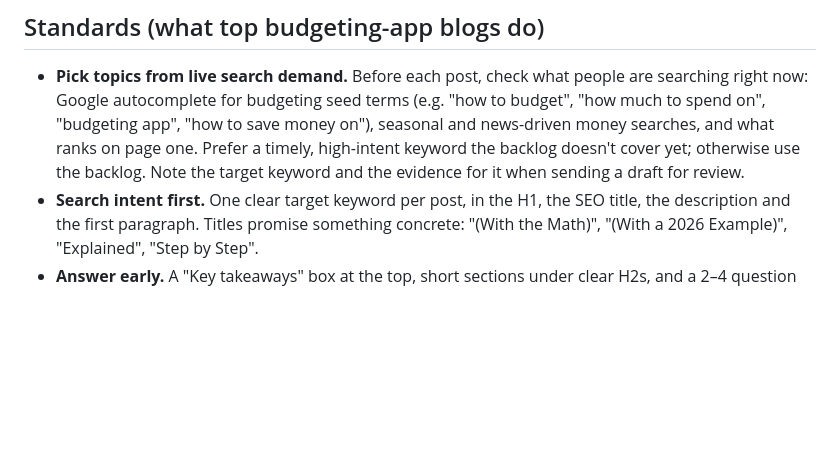
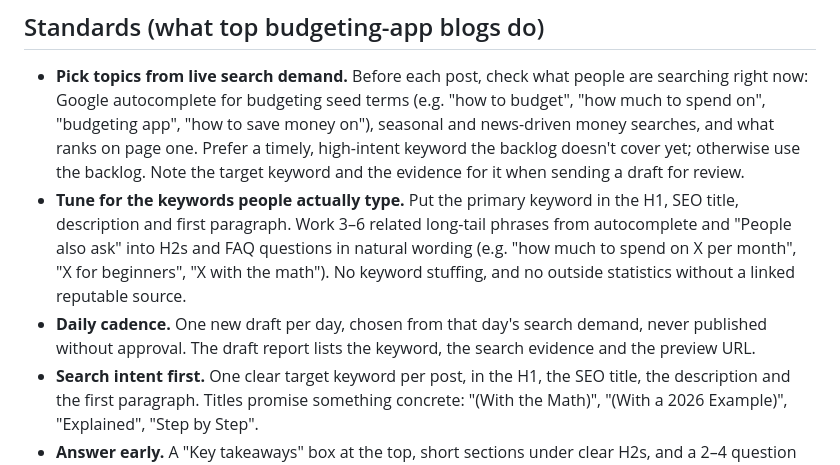
Before and after one commit to BoysInc/BudgetGoSite, a Markdown page: content/blog/PLAN.md, the part around the change. GitHub-like rendering; blank space fills up the shorter version.

Commit message:
docs(blog): add keyword tuning and daily draft cadence to plan
Co-Authored-By: Claude Sonnet 5.5 <noreply@anthropic.com>

```diff
--- a/content/blog/PLAN.md
+++ b/content/blog/PLAN.md
@@ -21,6 +21,12 @@ Never commit or push a draft. Mark the topic below as done (`[x]`) with its slug
   "budgeting app", "how to save money on"), seasonal and news-driven money searches, and what ranks on
   page one. Prefer a timely, high-intent keyword the backlog doesn't cover yet; otherwise use the backlog.
   Note the target keyword and the evidence for it when sending a draft for review.
+- **Tune for the keywords people actually type.** Put the primary keyword in the H1, SEO title, description
+  and first paragraph. Work 3–6 related long-tail phrases from autocomplete and "People also ask" into
+  H2s and FAQ questions in natural wording (e.g. "how much to spend on X per month", "X for beginners",
+  "X with the math"). No keyword stuffing, and no outside statistics without a linked reputable source.
+- **Daily cadence.** One new draft per day, chosen from that day's search demand, never published
+  without approval. The draft report lists the keyword, the search evidence and the preview URL.
 - **Search intent first.** One clear target keyword per post, in the H1, the SEO title,
   the description and the first paragraph. Titles promise something concrete:
   "(With the Math)", "(With a 2026 Example)", "Explained", "Step by Step".
```
